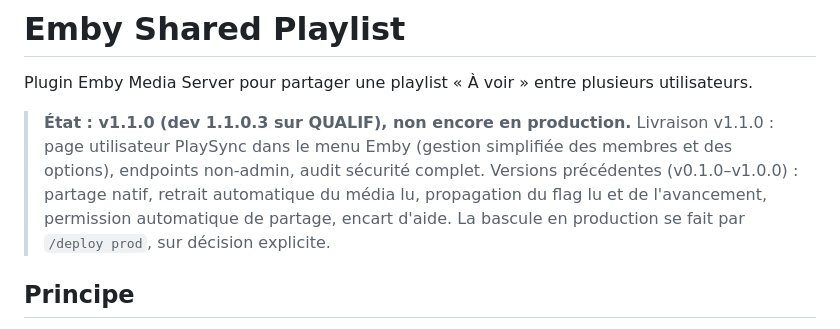
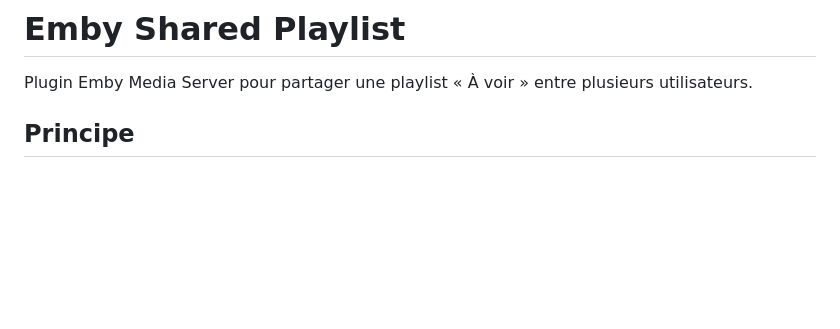
Before and after one commit to CCoupel/Emby_PlaySync, a Markdown page: README.md, the part around the change. Drawn GitHub-style; blank space fills up the shorter version.

Commit message:
docs: Remove transient deployment status from README
Remove status banner referencing dev build number (1.1.0.3) and QUALIF
deployment state ("non encore en production") which should not appear in
committed documentation.

These are transient CI/deployment details that:
- Become obsolete after each build
- Don't belong in product-facing documentation
- Are better tracked in CI systems, not in versioned docs

README now focuses on what the plugin does, not deployment status.
Deployment/promotion decisions are handled via /deploy command as
documented in CLAUDE.md.

```diff
--- a/README.md
+++ b/README.md
@@ -1,8 +1,6 @@
 # Emby Shared Playlist
 
 Plugin Emby Media Server pour partager une playlist « À voir » entre plusieurs utilisateurs.
-
-> **État : v1.1.0 (dev 1.1.0.3 sur QUALIF), non encore en production.** Livraison v1.1.0 : page utilisateur PlaySync dans le menu Emby (gestion simplifiée des membres et des options), endpoints non-admin, audit sécurité complet. Versions précédentes (v0.1.0–v1.0.0) : partage natif, retrait automatique du média lu, propagation du flag lu et de l'avancement, permission automatique de partage, encart d'aide. La bascule en production se fait par `/deploy prod`, sur décision explicite.
 
 ## Principe
 
```
